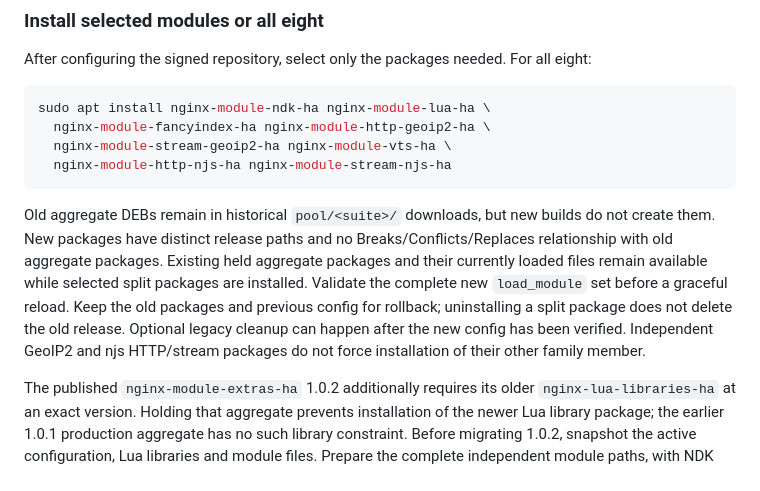
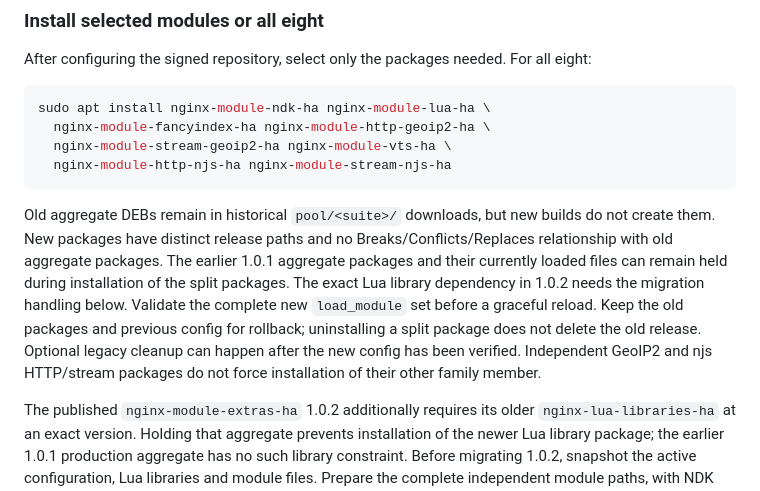
Before and after one commit to Palvef/hernet-pkgs, a Markdown page: README.md, the part around the change. Rendered like a GitHub page.

Commit message:
Limit aggregate coexistence guidance to compatible legacy releases [skip ci]

````diff
--- a/README.md
+++ b/README.md
@@ -32,7 +32,7 @@ sudo apt install nginx-module-ndk-ha nginx-module-lua-ha \
   nginx-module-http-njs-ha nginx-module-stream-njs-ha
 ```
 
-Old aggregate DEBs remain in historical `pool/<suite>/` downloads, but new builds do not create them. New packages have distinct release paths and no Breaks/Conflicts/Replaces relationship with old aggregate packages. Existing held aggregate packages and their currently loaded files remain available while selected split packages are installed. Validate the complete new `load_module` set before a graceful reload. Keep the old packages and previous config for rollback; uninstalling a split package does not delete the old release. Optional legacy cleanup can happen after the new config has been verified. Independent GeoIP2 and njs HTTP/stream packages do not force installation of their other family member.
+Old aggregate DEBs remain in historical `pool/<suite>/` downloads, but new builds do not create them. New packages have distinct release paths and no Breaks/Conflicts/Replaces relationship with old aggregate packages. The earlier 1.0.1 aggregate packages and their currently loaded files can remain held during installation of the split packages. The exact Lua library dependency in 1.0.2 needs the migration handling below. Validate the complete new `load_module` set before a graceful reload. Keep the old packages and previous config for rollback; uninstalling a split package does not delete the old release. Optional legacy cleanup can happen after the new config has been verified. Independent GeoIP2 and njs HTTP/stream packages do not force installation of their other family member.
 
 The published `nginx-module-extras-ha` 1.0.2 additionally requires its older `nginx-lua-libraries-ha` at an exact version. Holding that aggregate prevents installation of the newer Lua library package; the earlier 1.0.1 production aggregate has no such library constraint. Before migrating 1.0.2, snapshot the active configuration, Lua libraries and module files. Prepare the complete independent module paths, with NDK before Lua, and remove/unhold the older aggregate when its dependency blocks the selected new packages. Preserve the official NGINX core version and its hold. Run `nginx -t` against the new configuration before a graceful reload, and retain the snapshot for rollback. A successful migration does not require restarting the core service.
 
````
